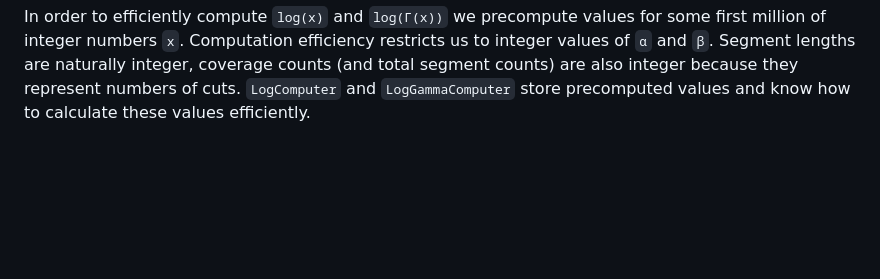
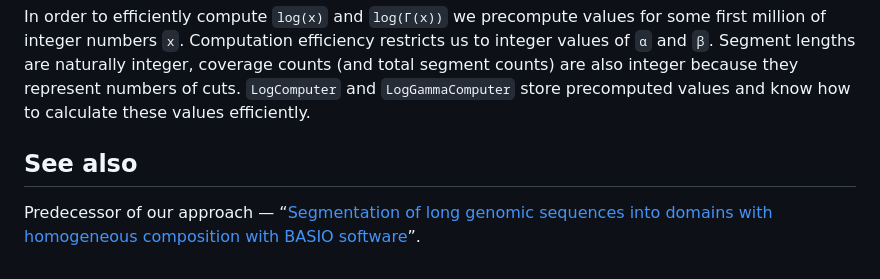
Before and after one commit to autosome-ru/pasio, a Markdown page: README.md, the part around the change. Drawn GitHub-style; blank space fills up the shorter version.

Commit message:
Update README.md
Added a link to BASIO paper.

```diff
--- a/README.md
+++ b/README.md
@@ -113,3 +113,6 @@ In order to efficiently compute `log(x)` and `log(Г(x))` we precompute values f
 Computation efficiency restricts us to integer values of `α` and `β`. Segment lengths are naturally integer,
 coverage counts (and total segment counts) are also integer because they represent numbers of cuts.
 `LogComputer` and `LogGammaComputer` store precomputed values and know how to calculate these values efficiently.
+
+## See also
+Predecessor of our approach — “[Segmentation of long genomic sequences into domains with homogeneous composition with BASIO software](https://doi.org/10.1093/bioinformatics/17.11.1065)”.
```
